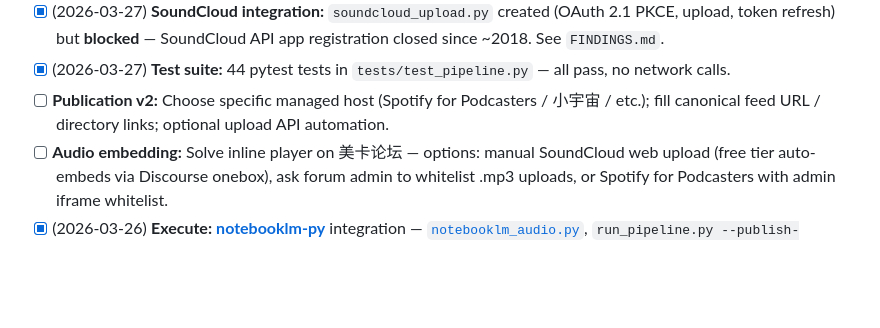
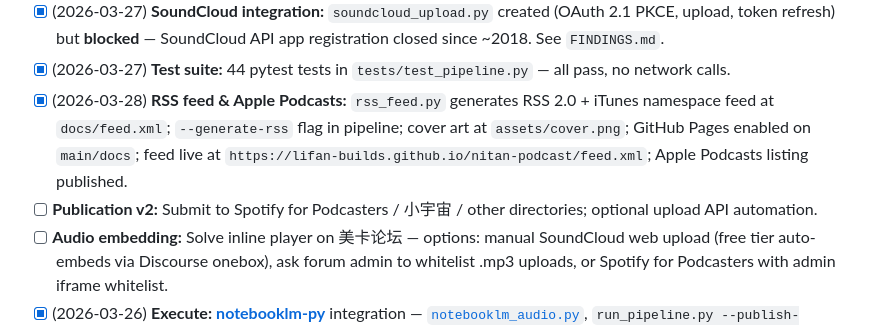
Before and after one commit to lifan-builds/nitan-podcast, a Markdown page: PLANS.md, the part around the change. Rendered like a GitHub page; blank space fills up the shorter version.

```diff
--- a/PLANS.md
+++ b/PLANS.md
@@ -93,7 +93,8 @@ flowchart LR
 - [x] (2026-03-27) **Forum post generated:** Announcement thread (`exports/nitan_podcast_announcement.md`) + episode reply (`exports/weekly_meika_2026-W13_forum_reply.md`) with topic table and GitHub Release download link.
 - [x] (2026-03-27) **SoundCloud integration:** `soundcloud_upload.py` created (OAuth 2.1 PKCE, upload, token refresh) but **blocked** — SoundCloud API app registration closed since ~2018. See `FINDINGS.md`.
 - [x] (2026-03-27) **Test suite:** 44 pytest tests in `tests/test_pipeline.py` — all pass, no network calls.
-- [ ] **Publication v2:** Choose specific managed host (Spotify for Podcasters / 小宇宙 / etc.); fill canonical feed URL / directory links; optional upload API automation.
+- [x] (2026-03-28) **RSS feed & Apple Podcasts:** `rss_feed.py` generates RSS 2.0 + iTunes namespace feed at `docs/feed.xml`; `--generate-rss` flag in pipeline; cover art at `assets/cover.png`; GitHub Pages enabled on `main/docs`; feed live at `https://lifan-builds.github.io/nitan-podcast/feed.xml`; Apple Podcasts listing published.
+- [ ] **Publication v2:** Submit to Spotify for Podcasters / 小宇宙 / other directories; optional upload API automation.
 - [ ] **Audio embedding:** Solve inline player on 美卡论坛 — options: manual SoundCloud web upload (free tier auto-embeds via Discourse onebox), ask forum admin to whitelist .mp3 uploads, or Spotify for Podcasters with admin iframe whitelist.
 - [x] (2026-03-26) **Execute:** **[notebooklm-py](https://github.com/teng-lin/notebooklm-py)** integration — [`notebooklm_audio.py`](notebooklm_audio.py), `run_pipeline.py --publish-notebooklm` / `--notebooklm-audio-out`, `releases/` + `.gitignore`, docs + `.env.example`; GHA remains export-only.
 - [ ] Optional / experimental: isolated DIY **Playwright** on NotebookLM UI — only if SDK is insufficient and team accepts brittleness / ToS risk (`FINDINGS.md`).
```
Also changed, not shown: README.md (+12 -3 lines).
